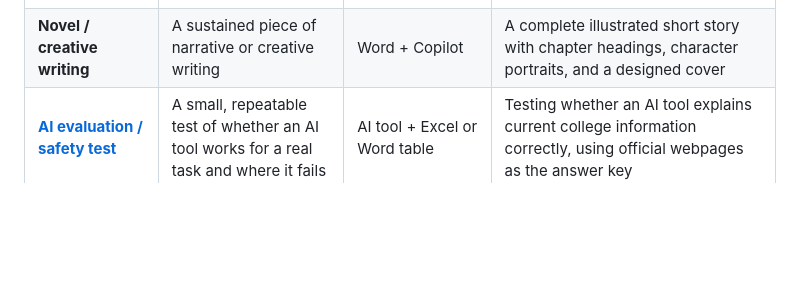
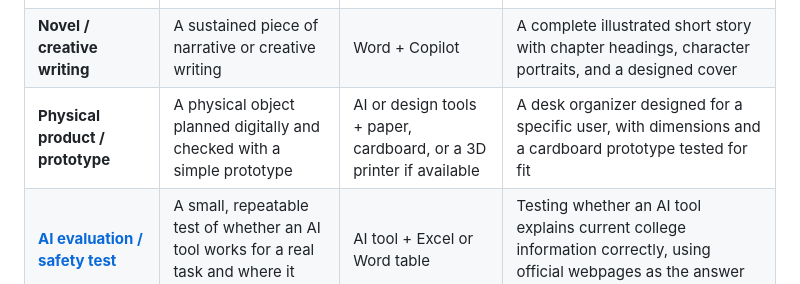
Before and after one commit to BrettRey/geap-103, a Markdown page: topic-sequence.md, the part around the change. GitHub-like rendering; blank space fills up the shorter version.

Commit message:
Add physical product project option
Co-Authored-By: Codex <noreply@openai.com>

```diff
--- a/topic-sequence.md
+++ b/topic-sequence.md
@@ -60,6 +60,7 @@ Common project types are presented in Week 4 as examples of what people build. T
 | **Video** | A video or animation for a specific audience | Clipchamp, phone camera | A mini-documentary about your neighbourhood, with narration, captions, and AI-generated transitions |
 | **Art** | Digital art, illustration, or design | AI image generation, design tools | A series of AI-generated illustrations for a personal calendar, each in a consistent artistic style |
 | **Novel / creative writing** | A sustained piece of narrative or creative writing | Word + Copilot | A complete illustrated short story with chapter headings, character portraits, and a designed cover |
+| **Physical product / prototype** | A physical object planned digitally and checked with a simple prototype | AI or design tools + paper, cardboard, or a 3D printer if available | A desk organizer designed for a specific user, with dimensions and a cardboard prototype tested for fit |
 | **[AI evaluation / safety test](materials/AI_Evaluation_Safety_Project_Guide.md)** | A small, repeatable test of whether an AI tool works for a real task and where it fails | AI tool + Excel or Word table | Testing whether an AI tool explains current college information correctly, using official webpages as the answer key |
 | **Combination** | A multi-part project using 2+ types | Any combination | A personal portfolio website with an embedded project gallery, resume, and contact form |
 
```
Also changed, not shown: materials/Week_04_Materials.md (+1 -0 lines).
